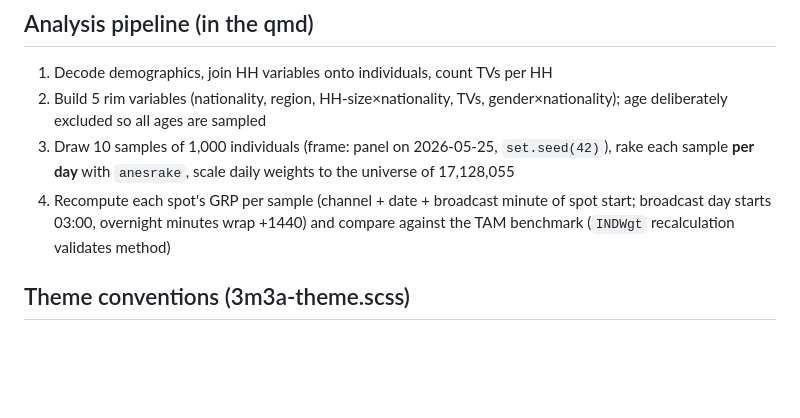
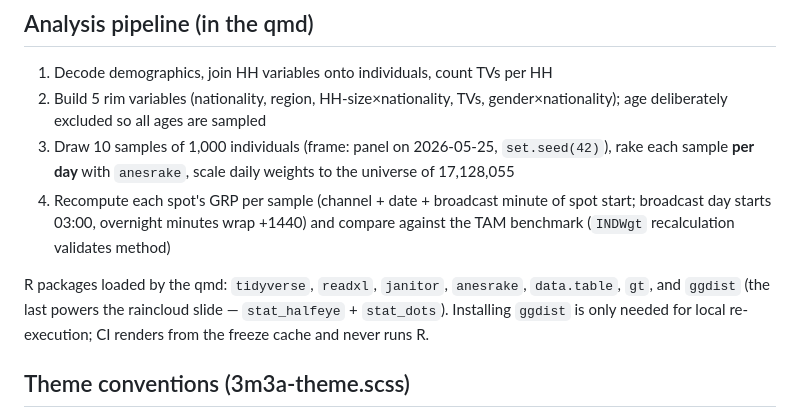
Before and after one commit to robruu/tam-smaller-panel-slides, a Markdown page: AGENTS.md, the part around the change. Drawn GitHub-style; blank space fills up the shorter version.

Commit message:
Document ggdist dependency in AGENTS.md

```diff
--- a/AGENTS.md
+++ b/AGENTS.md
@@ -43,6 +43,11 @@ https://robruu.github.io/tam-smaller-panel-slides/
 4. Recompute each spot's GRP per sample (channel + date + broadcast minute of
    spot start; broadcast day starts 03:00, overnight minutes wrap +1440) and
    compare against the TAM benchmark (`INDWgt` recalculation validates method)
+
+R packages loaded by the qmd: `tidyverse`, `readxl`, `janitor`, `anesrake`,
+`data.table`, `gt`, and `ggdist` (the last powers the raincloud slide —
+`stat_halfeye` + `stat_dots`). Installing `ggdist` is only needed for local
+re-execution; CI renders from the freeze cache and never runs R.
 
 ## Theme conventions (3m3a-theme.scss)
 
```
